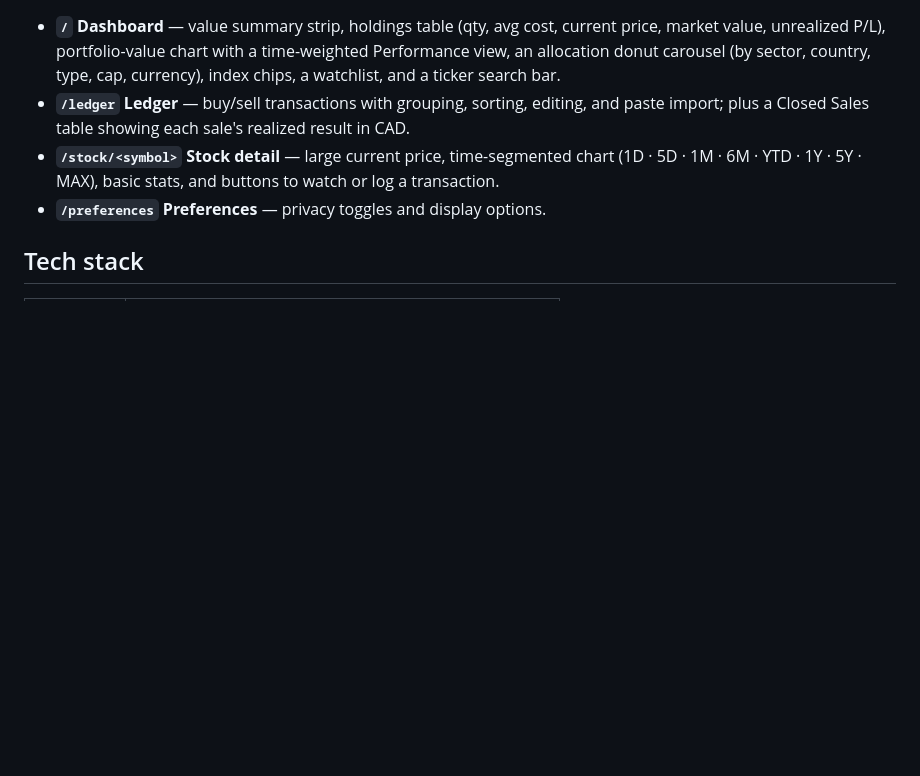
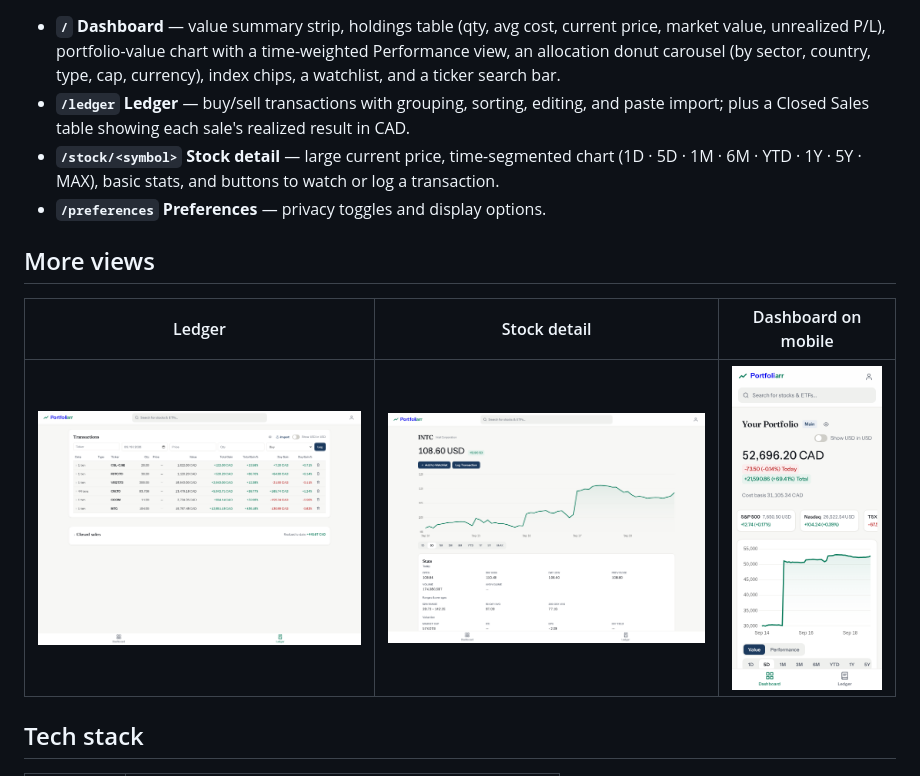
Before and after one commit to ChristopheAwad/portfoliarr, a Markdown page: README.md, the part around the change. Drawn GitHub-style; pictures changed too: portfoliarr-ledger.png (added), portfoliarr-mobile.png (added), portfoliarr-stock-detail.png (added); blank space fills up the shorter version.

Commit message:
Add more screenshots to the README

```diff
--- a/README.md
+++ b/README.md
@@ -12,6 +12,12 @@ Prices and data come from [Yahoo Finance](https://finance.yahoo.com/) through th
 - **`/ledger` Ledger** — buy/sell transactions with grouping, sorting, editing, and paste import; plus a Closed Sales table showing each sale's realized result in CAD.
 - **`/stock/<symbol>` Stock detail** — large current price, time-segmented chart (1D · 5D · 1M · 6M · YTD · 1Y · 5Y · MAX), basic stats, and buttons to watch or log a transaction.
 - **`/preferences` Preferences** — privacy toggles and display options.
+
+## More views
+
+| Ledger | Stock detail | Dashboard on mobile |
+|---|---|---|
+| ![Ledger page](portfoliarr-ledger.png) | ![Stock detail page](portfoliarr-stock-detail.png) | ![Dashboard on mobile](portfoliarr-mobile.png) |
 
 ## Tech stack
 
```
Also changed, not shown: 1 other file.
